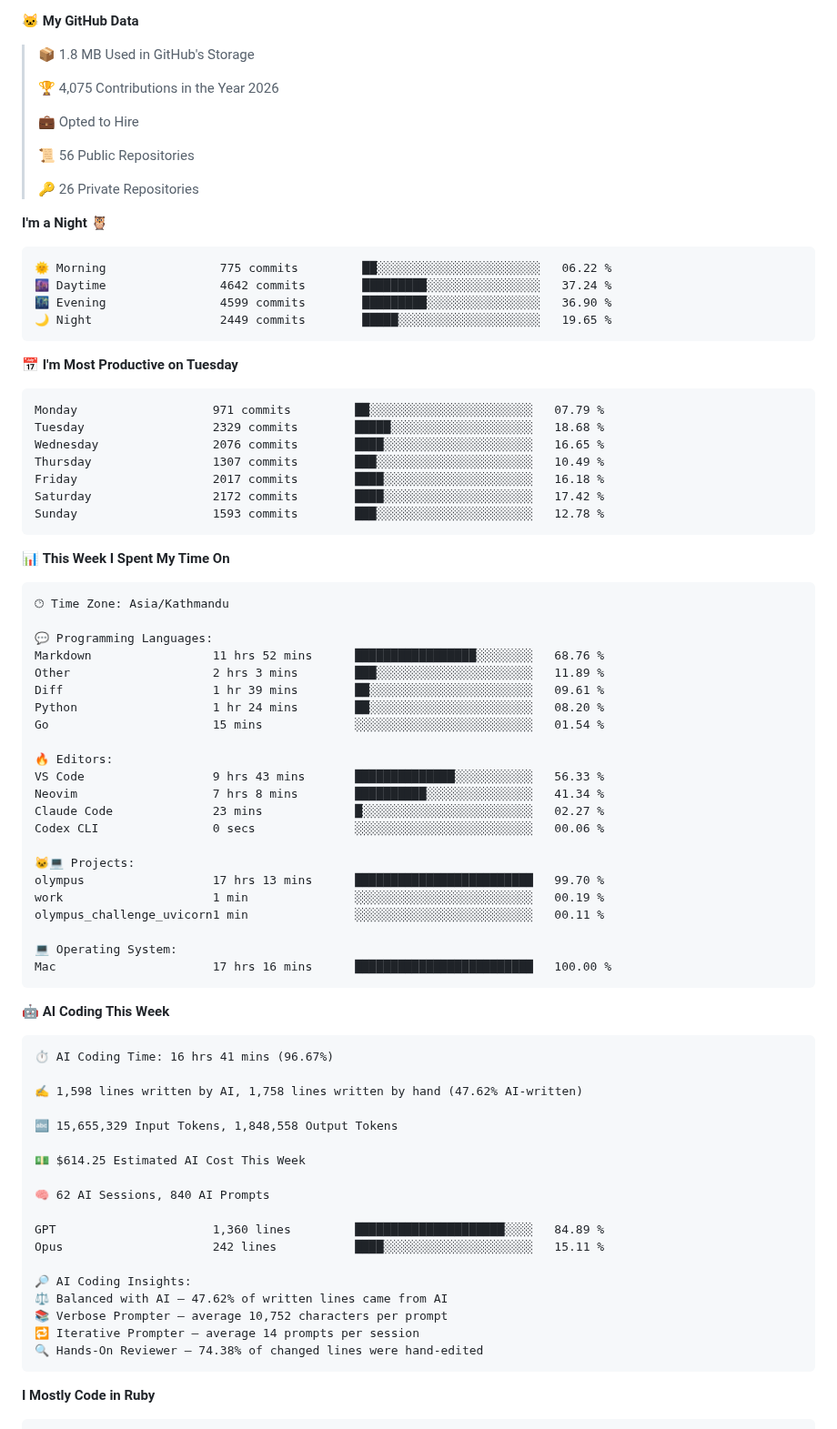
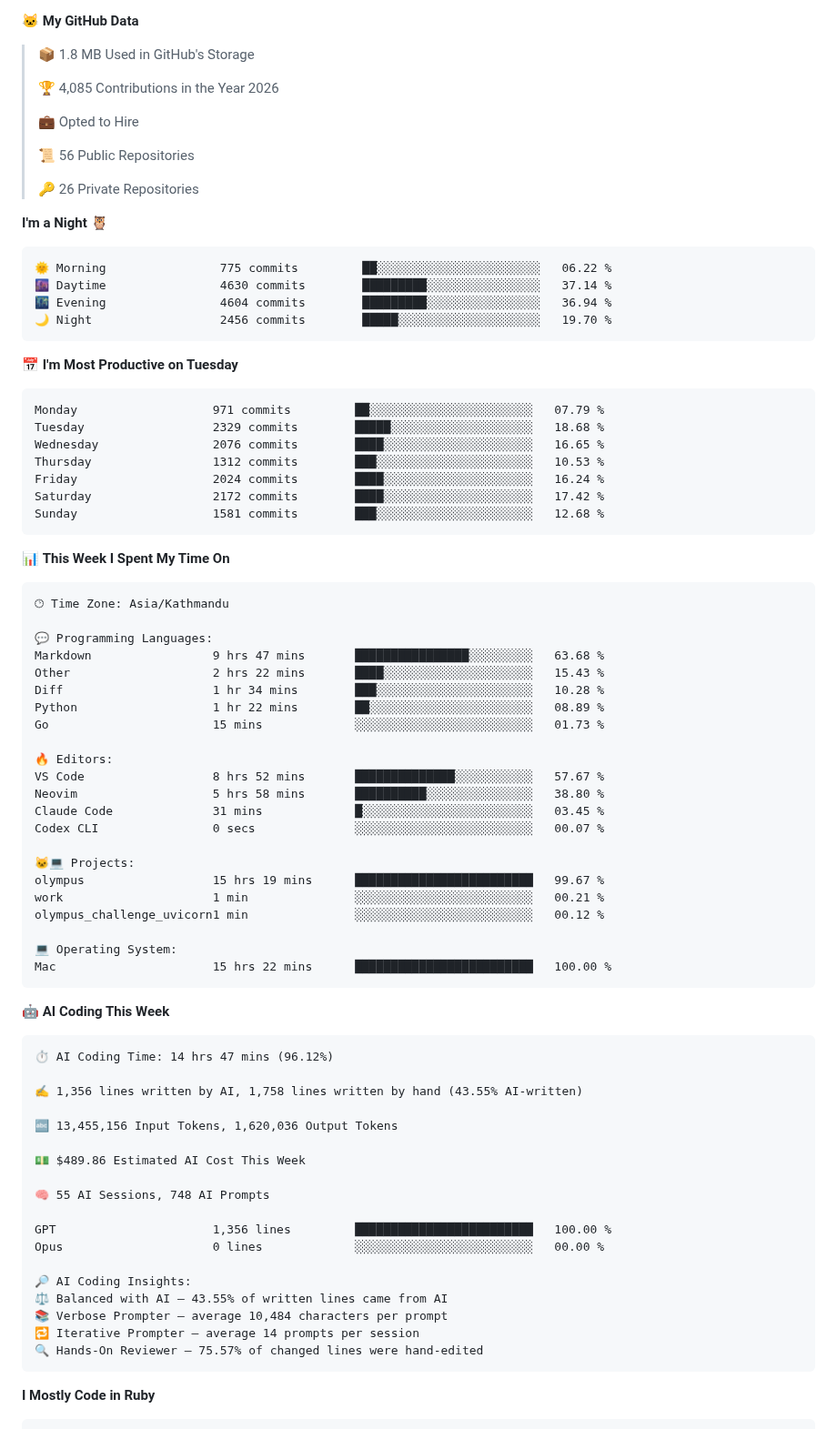
Before and after one commit to CrestNiraj12/CrestNiraj12, a Markdown page: README.md, the part around one of its changes. Shown at 91% size. GitHub-like rendering.

Commit message:
Updated with Dev Metrics

````diff
--- a/README.md
+++ b/README.md
@@ -25,7 +25,7 @@ I am a Software Engineer, and a learner. I am always learning new things, ready
 
 > 📦 1.8 MB Used in GitHub's Storage
  >
-> 🏆 4,075 Contributions in the Year 2026
+> 🏆 4,085 Contributions in the Year 2026
  >
 > 💼 Opted to Hire
  >
@@ -37,9 +37,9 @@ I am a Software Engineer, and a learner. I am always learning new things, ready
 
 ```text
 🌞 Morning                775 commits         ██░░░░░░░░░░░░░░░░░░░░░░░   06.22 %
-🌆 Daytime                4642 commits        █████████░░░░░░░░░░░░░░░░   37.24 %
-🌃 Evening                4599 commits        █████████░░░░░░░░░░░░░░░░   36.90 %
-🌙 Night                  2449 commits        █████░░░░░░░░░░░░░░░░░░░░   19.65 %
+🌆 Daytime                4630 commits        █████████░░░░░░░░░░░░░░░░   37.14 %
+🌃 Evening                4604 commits        █████████░░░░░░░░░░░░░░░░   36.94 %
+🌙 Night                  2456 commits        █████░░░░░░░░░░░░░░░░░░░░   19.70 %
 ```
 📅 **I'm Most Productive on Tuesday**
 
@@ -47,10 +47,10 @@ I am a Software Engineer, and a learner. I am always learning new things, ready
 Monday                   971 commits         ██░░░░░░░░░░░░░░░░░░░░░░░   07.79 %
 Tuesday                  2329 commits        █████░░░░░░░░░░░░░░░░░░░░   18.68 %
 Wednesday                2076 commits        ████░░░░░░░░░░░░░░░░░░░░░   16.65 %
-Thursday                 1307 commits        ███░░░░░░░░░░░░░░░░░░░░░░   10.49 %
-Friday                   2017 commits        ████░░░░░░░░░░░░░░░░░░░░░   16.18 %
+Thursday                 1312 commits        ███░░░░░░░░░░░░░░░░░░░░░░   10.53 %
+Friday                   2024 commits        ████░░░░░░░░░░░░░░░░░░░░░   16.24 %
 Saturday                 2172 commits        ████░░░░░░░░░░░░░░░░░░░░░   17.42 %
-Sunday                   1593 commits        ███░░░░░░░░░░░░░░░░░░░░░░   12.78 %
+Sunday                   1581 commits        ███░░░░░░░░░░░░░░░░░░░░░░   12.68 %
 ```
 
 
@@ -60,48 +60,48 @@ Sunday                   1593 commits        ███░░░░░░░░
 🕑︎ Time Zone: Asia/Kathmandu
 
 💬 Programming Languages:
-Markdown                 11 hrs 52 mins      █████████████████░░░░░░░░   68.76 %
-Other                    2 hrs 3 mins        ███░░░░░░░░░░░░░░░░░░░░░░   11.89 %
-Diff                     1 hr 39 mins        ██░░░░░░░░░░░░░░░░░░░░░░░   09.61 %
-Python                   1 hr 24 mins        ██░░░░░░░░░░░░░░░░░░░░░░░   08.20 %
-Go                       15 mins             ░░░░░░░░░░░░░░░░░░░░░░░░░   01.54 %
+Markdown                 9 hrs 47 mins       ████████████████░░░░░░░░░   63.68 %
+Other                    2 hrs 22 mins       ████░░░░░░░░░░░░░░░░░░░░░   15.43 %
+Diff                     1 hr 34 mins        ███░░░░░░░░░░░░░░░░░░░░░░   10.28 %
+Python                   1 hr 22 mins        ██░░░░░░░░░░░░░░░░░░░░░░░   08.89 %
+Go                       15 mins             ░░░░░░░░░░░░░░░░░░░░░░░░░   01.73 %
 
 🔥 Editors:
-VS Code                  9 hrs 43 mins       ██████████████░░░░░░░░░░░   56.33 %
-Neovim                   7 hrs 8 mins        ██████████░░░░░░░░░░░░░░░   41.34 %
-Claude Code              23 mins             █░░░░░░░░░░░░░░░░░░░░░░░░   02.27 %
-Codex CLI                0 secs              ░░░░░░░░░░░░░░░░░░░░░░░░░   00.06 %
+VS Code                  8 hrs 52 mins       ██████████████░░░░░░░░░░░   57.67 %
+Neovim                   5 hrs 58 mins       ██████████░░░░░░░░░░░░░░░   38.80 %
+Claude Code              31 mins             █░░░░░░░░░░░░░░░░░░░░░░░░   03.45 %
+Codex CLI                0 secs              ░░░░░░░░░░░░░░░░░░░░░░░░░   00.07 %
 
 🐱‍💻 Projects:
-olympus                  17 hrs 13 mins      █████████████████████████   99.70 %
-work                     1 min               ░░░░░░░░░░░░░░░░░░░░░░░░░   00.19 %
-olympus_challenge_uvicorn1 min               ░░░░░░░░░░░░░░░░░░░░░░░░░   00.11 %
+olympus                  15 hrs 19 mins      █████████████████████████   99.67 %
+work                     1 min               ░░░░░░░░░░░░░░░░░░░░░░░░░   00.21 %
+olympus_challenge_uvicorn1 min               ░░░░░░░░░░░░░░░░░░░░░░░░░   00.12 %
 
 💻 Operating System:
-Mac                      17 hrs 16 mins      █████████████████████████   100.00 %
+Mac                      15 hrs 22 mins      █████████████████████████   100.00 %
 ```
 
 🤖 **AI Coding This Week**
 
 ```text
-⏱ AI Coding Time: 16 hrs 41 mins (96.67%)
+⏱ AI Coding Time: 14 hrs 47 mins (96.12%)
 
-✍️ 1,598 lines written by AI, 1,758 lines written by hand (47.62% AI-written)
+✍️ 1,356 lines written by AI, 1,758 lines written by hand (43.55% AI-written)
 
-🔤 15,655,329 Input Tokens, 1,848,558 Output Tokens
+🔤 13,455,156 Input Tokens, 1,620,036 Output Tokens
 
-💵 $614.25 Estimated AI Cost This Week
+💵 $489.86 Estimated AI Cost This Week
 
-🧠 62 AI Sessions, 840 AI Prompts
+🧠 55 AI Sessions, 748 AI Prompts
 
-GPT                      1,360 lines         █████████████████████░░░░   84.89 %
-Opus                     242 lines           ████░░░░░░░░░░░░░░░░░░░░░   15.11 %
+GPT                      1,356 lines         █████████████████████████   100.00 %
+Opus                     0 lines             ░░░░░░░░░░░░░░░░░░░░░░░░░   00.00 %
 
 🔎 AI Coding Insights:
-⚖️ Balanced with AI — 47.62% of written lines came from AI
-📚 Verbose Prompter — average 10,752 characters per prompt
+⚖️ Balanced with AI — 43.55% of written lines came from AI
+📚 Verbose Prompter — average 10,484 characters per prompt
 🔁 Iterative Prompter — average 14 prompts per session
-🔍 Hands-On Reviewer — 74.38% of changed lines were hand-edited
+🔍 Hands-On Reviewer — 75.57% of changed lines were hand-edited
 ```
 
 **I Mostly Code in Ruby**
````
Also changed, not shown: other parts of README.md (+1 -1 lines), assets/bar_graph.png.
